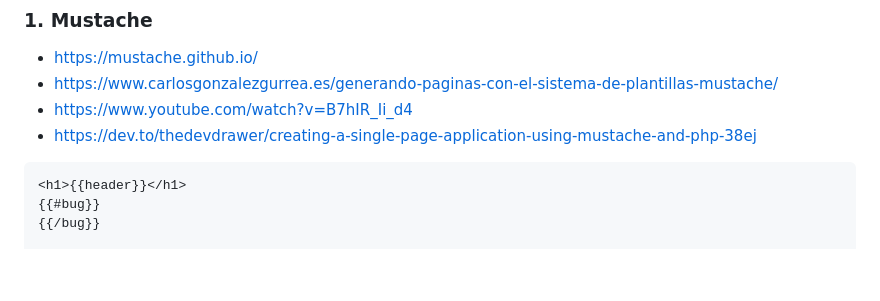
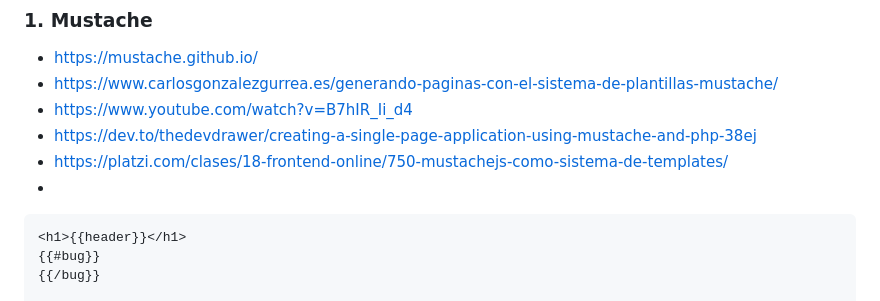
Before and after one commit to mervy/template-system-with-php, a Markdown page: README.md, the part around the change. Drawn GitHub-style; blank space fills up the shorter version.

Commit message:
Add more links

````diff
--- a/README.md
+++ b/README.md
@@ -11,6 +11,8 @@ for, foreach, usar if, else entre outros mesmo sem usar as tags php
 - https://www.carlosgonzalezgurrea.es/generando-paginas-con-el-sistema-de-plantillas-mustache/
 - https://www.youtube.com/watch?v=B7hIR_Ii_d4
 - https://dev.to/thedevdrawer/creating-a-single-page-application-using-mustache-and-php-38ej
+- https://platzi.com/clases/18-frontend-online/750-mustachejs-como-sistema-de-templates/
+-
 
 ```html
 <h1>{{header}}</h1>
````
